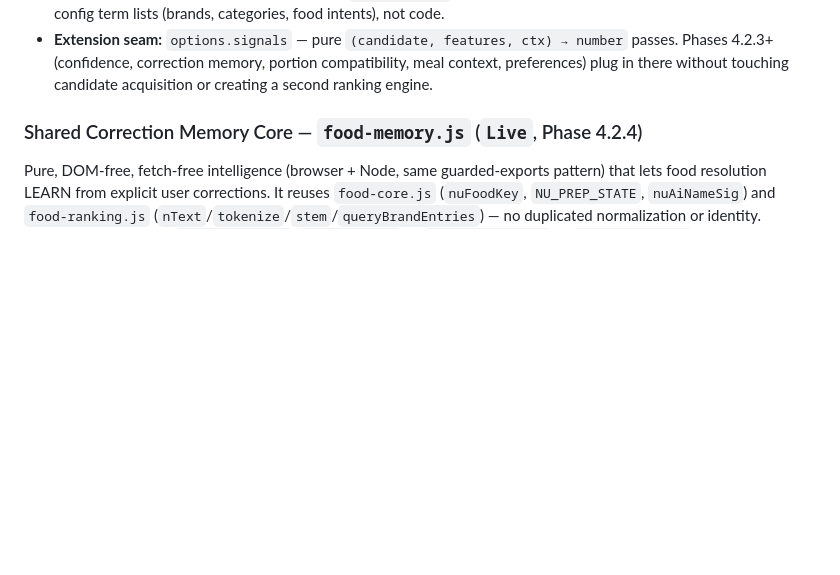
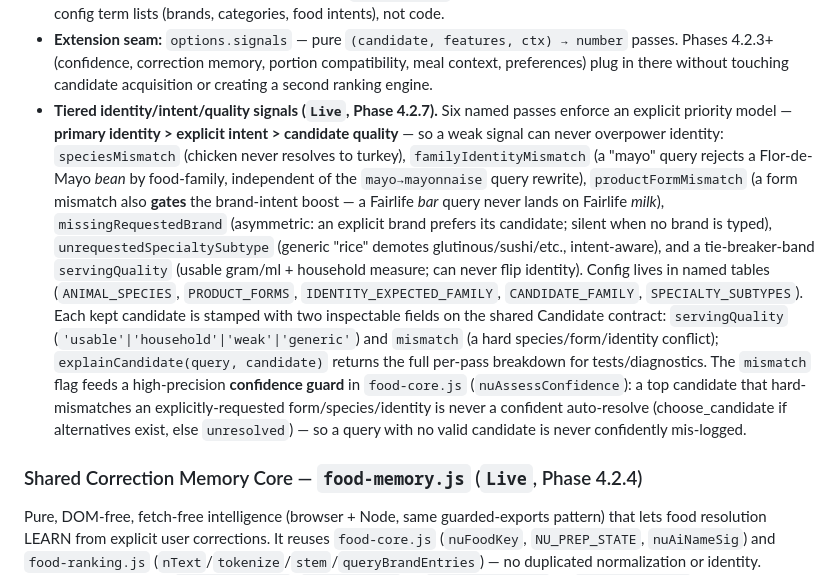
Before and after one commit to effinett/muscle-Motivation, a Markdown page: CLAUDE.md, the part around the change. GitHub-like rendering; blank space fills up the shorter version.

Commit message:
docs: document Phase 4.2.7 ranking signals and candidate contract
Describe the six tiered identity/intent/quality signals, the product-form gate on
brand intent, the new inspectable Candidate fields (mismatch, servingQuality), and
the hard-mismatch confidence guard in the food-ranking.js section of CLAUDE.md.

Co-Authored-By: Claude Opus 4.8 <noreply@anthropic.com>

```diff
--- a/CLAUDE.md
+++ b/CLAUDE.md
@@ -283,6 +283,24 @@ The pure candidate-reranking intelligence behind every food search — extracted
   Phases 4.2.3+ (confidence, correction memory, portion compatibility, meal context,
   preferences) plug in there without touching candidate acquisition or creating a second
   ranking engine.
+- **Tiered identity/intent/quality signals (`Live`, Phase 4.2.7).** Six named passes enforce
+  an explicit priority model — **primary identity > explicit intent > candidate quality** — so a
+  weak signal can never overpower identity: `speciesMismatch` (chicken never resolves to turkey),
+  `familyIdentityMismatch` (a "mayo" query rejects a Flor-de-Mayo *bean* by food-family, independent
+  of the `mayo→mayonnaise` query rewrite), `productFormMismatch` (a form mismatch also **gates**
+  the brand-intent boost — a Fairlife *bar* query never lands on Fairlife *milk*),
+  `missingRequestedBrand` (asymmetric: an explicit brand prefers its candidate; silent when no
+  brand is typed), `unrequestedSpecialtySubtype` (generic "rice" demotes glutinous/sushi/etc.,
+  intent-aware), and a tie-breaker-band `servingQuality` (usable gram/ml + household measure; can
+  never flip identity). Config lives in named tables (`ANIMAL_SPECIES`, `PRODUCT_FORMS`,
+  `IDENTITY_EXPECTED_FAMILY`, `CANDIDATE_FAMILY`, `SPECIALTY_SUBTYPES`). Each kept candidate is
+  stamped with two inspectable fields on the shared Candidate contract: `servingQuality`
+  (`'usable'|'household'|'weak'|'generic'`) and `mismatch` (a hard species/form/identity conflict);
+  `explainCandidate(query, candidate)` returns the full per-pass breakdown for tests/diagnostics.
+  The `mismatch` flag feeds a high-precision **confidence guard** in `food-core.js`
+  (`nuAssessConfidence`): a top candidate that hard-mismatches an explicitly-requested
+  form/species/identity is never a confident auto-resolve (choose_candidate if alternatives exist,
+  else `unresolved`) — so a query with no valid candidate is never confidently mis-logged.
 
 ### Shared Correction Memory Core — `food-memory.js` (`Live`, Phase 4.2.4)
 
```
